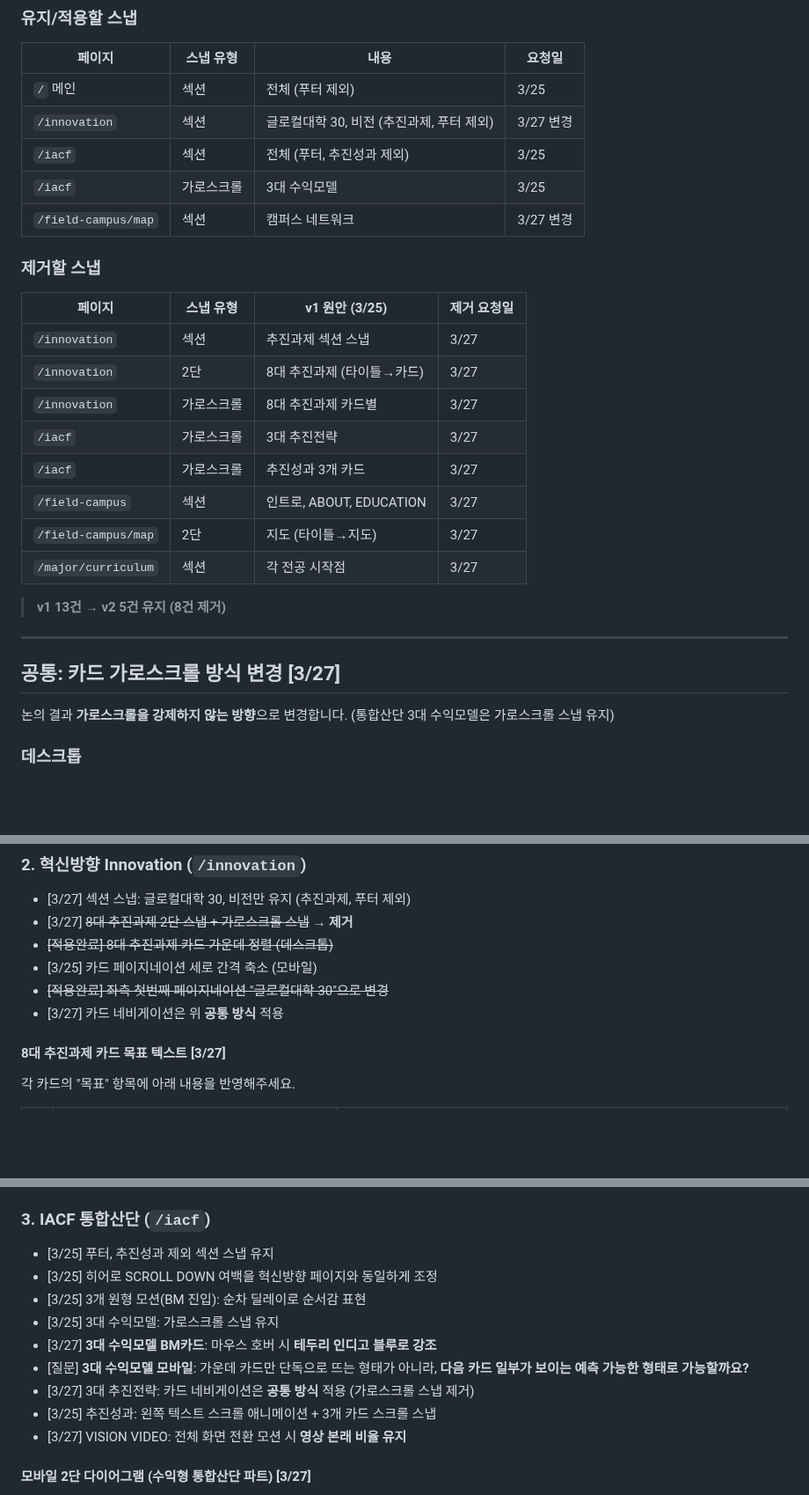
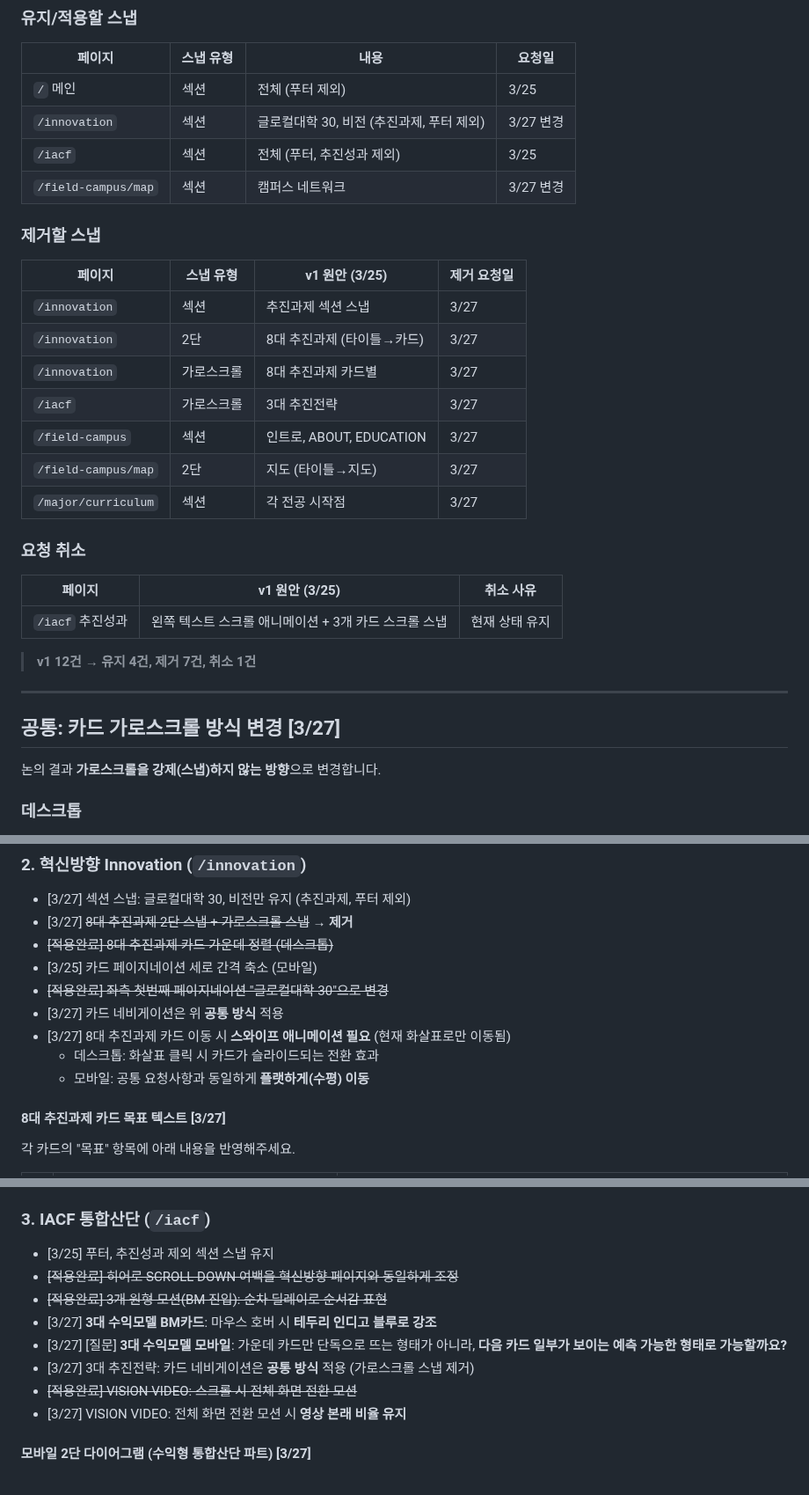
Before and after one commit to dhkim13dongaackr/glocal-web, a Markdown page: publishing-feedback-v2.md, 3 parts joined by grey strips. Shown at 88% size. Drawn GitHub-style; blank space fills up the shorter version.

Commit message:
publishing-feedback-v2: 스와이프 애니메이션 추가, 적용완료 4건, 추진성과 취소, 스냅표 정리

```diff
--- a/publishing-feedback-v2.md
+++ b/publishing-feedback-v2.md
@@ -26,7 +26,6 @@
 | `/` 메인 | 섹션 | 전체 (푸터 제외) | 3/25 |
 | `/innovation` | 섹션 | 글로컬대학 30, 비전 (추진과제, 푸터 제외) | 3/27 변경 |
 | `/iacf` | 섹션 | 전체 (푸터, 추진성과 제외) | 3/25 |
-| `/iacf` | 가로스크롤 | 3대 수익모델 | 3/25 |
 | `/field-campus/map` | 섹션 | 캠퍼스 네트워크 | 3/27 변경 |
 
 ### 제거할 스냅
@@ -37,19 +36,23 @@
 | `/innovation` | 2단 | 8대 추진과제 (타이틀→카드) | 3/27 |
 | `/innovation` | 가로스크롤 | 8대 추진과제 카드별 | 3/27 |
 | `/iacf` | 가로스크롤 | 3대 추진전략 | 3/27 |
-| `/iacf` | 가로스크롤 | 추진성과 3개 카드 | 3/27 |
 | `/field-campus` | 섹션 | 인트로, ABOUT, EDUCATION | 3/27 |
 | `/field-campus/map` | 2단 | 지도 (타이틀→지도) | 3/27 |
 | `/major/curriculum` | 섹션 | 각 전공 시작점 | 3/27 |
 
-> **v1 13건 → v2 5건 유지 (8건 제거)**
+### 요청 취소
+
+| 페이지 | v1 원안 (3/25) | 취소 사유 |
+|--------|----------------|-----------|
+| `/iacf` 추진성과 | 왼쪽 텍스트 스크롤 애니메이션 + 3개 카드 스크롤 스냅 | 현재 상태 유지 |
+
+> **v1 12건 → 유지 4건, 제거 7건, 취소 1건**
 
 ---
 
 ## 공통: 카드 가로스크롤 방식 변경 [3/27]
 
-논의 결과 **가로스크롤을 강제하지 않는 방향**으로 변경합니다.
-(통합산단 3대 수익모델은 가로스크롤 스냅 유지)
+논의 결과 **가로스크롤을 강제(스냅)하지 않는 방향**으로 변경합니다.
 
 ### 데스크톱
 
@@ -90,6 +93,9 @@
 - [3/25] 카드 페이지네이션 세로 간격 축소 (모바일)
 - ~~[적용완료] 좌측 첫번째 페이지네이션 "글로컬대학 30"으로 변경~~
 - [3/27] 카드 네비게이션은 위 **공통 방식** 적용
+- [3/27] 8대 추진과제 카드 이동 시 **스와이프 애니메이션 필요** (현재 화살표로만 이동됨)
+  - 데스크톱: 화살표 클릭 시 카드가 슬라이드되는 전환 효과
+  - 모바일: 공통 요청사항과 동일하게 **플랫하게(수평) 이동**
 
 #### 8대 추진과제 카드 목표 텍스트 [3/27]
 
@@ -109,13 +115,12 @@
 ### 3. IACF 통합산단 (`/iacf`)
 
 - [3/25] 푸터, 추진성과 제외 섹션 스냅 유지
-- [3/25] 히어로 SCROLL DOWN 여백을 혁신방향 페이지와 동일하게 조정
-- [3/25] 3개 원형 모션(BM 진입): 순차 딜레이로 순서감 표현
-- [3/25] 3대 수익모델: 가로스크롤 스냅 유지
+- ~~[적용완료] 히어로 SCROLL DOWN 여백을 혁신방향 페이지와 동일하게 조정~~
+- ~~[적용완료] 3개 원형 모션(BM 진입): 순차 딜레이로 순서감 표현~~
 - [3/27] **3대 수익모델 BM카드**: 마우스 호버 시 **테두리 인디고 블루로 강조**
-- [질문] **3대 수익모델 모바일**: 가운데 카드만 단독으로 뜨는 형태가 아니라, **다음 카드 일부가 보이는 예측 가능한 형태로 가능할까요?**
+- [3/27] [질문] **3대 수익모델 모바일**: 가운데 카드만 단독으로 뜨는 형태가 아니라, **다음 카드 일부가 보이는 예측 가능한 형태로 가능할까요?**
 - [3/27] 3대 추진전략: 카드 네비게이션은 **공통 방식** 적용 (가로스크롤 스냅 제거)
-- [3/25] 추진성과: 왼쪽 텍스트 스크롤 애니메이션 + 3개 카드 스크롤 스냅
+- ~~[적용완료] VISION VIDEO: 스크롤 시 전체 화면 전환 모션~~
 - [3/27] VISION VIDEO: 전체 화면 전환 모션 시 **영상 본래 비율 유지**
 
 #### 모바일 2단 다이어그램 (수익형 통합산단 파트) [3/27]
```
Also changed, not shown: other parts of publishing-feedback-v2.md (+2 -1 lines).
